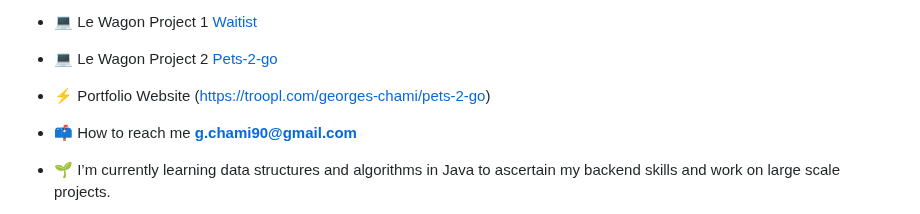
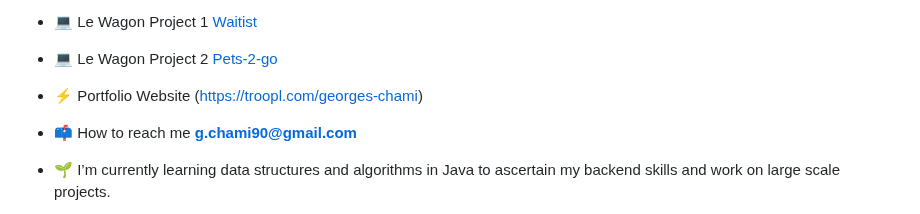
Before and after one commit to gch90/gch90, a Markdown page: README.md, the part around the change. GitHub-like rendering.

```diff
--- a/README.md
+++ b/README.md
@@ -8,7 +8,7 @@
 - 💻 Practice Project   [Event Manager](https://troopl.com/georges-chami/event-manager)
 - 💻 Le Wagon Project 1 [Waitist](https://troopl.com/georges-chami/waitist)
 - 💻 Le Wagon Project 2 [Pets-2-go](https://troopl.com/georges-chami/pets-2-go)
-- ⚡ Portfolio Website (https://troopl.com/georges-chami/pets-2-go)
+- ⚡ Portfolio Website (https://troopl.com/georges-chami)
 
 
 - 📫 How to reach me **g.chami90@gmail.com**
```
